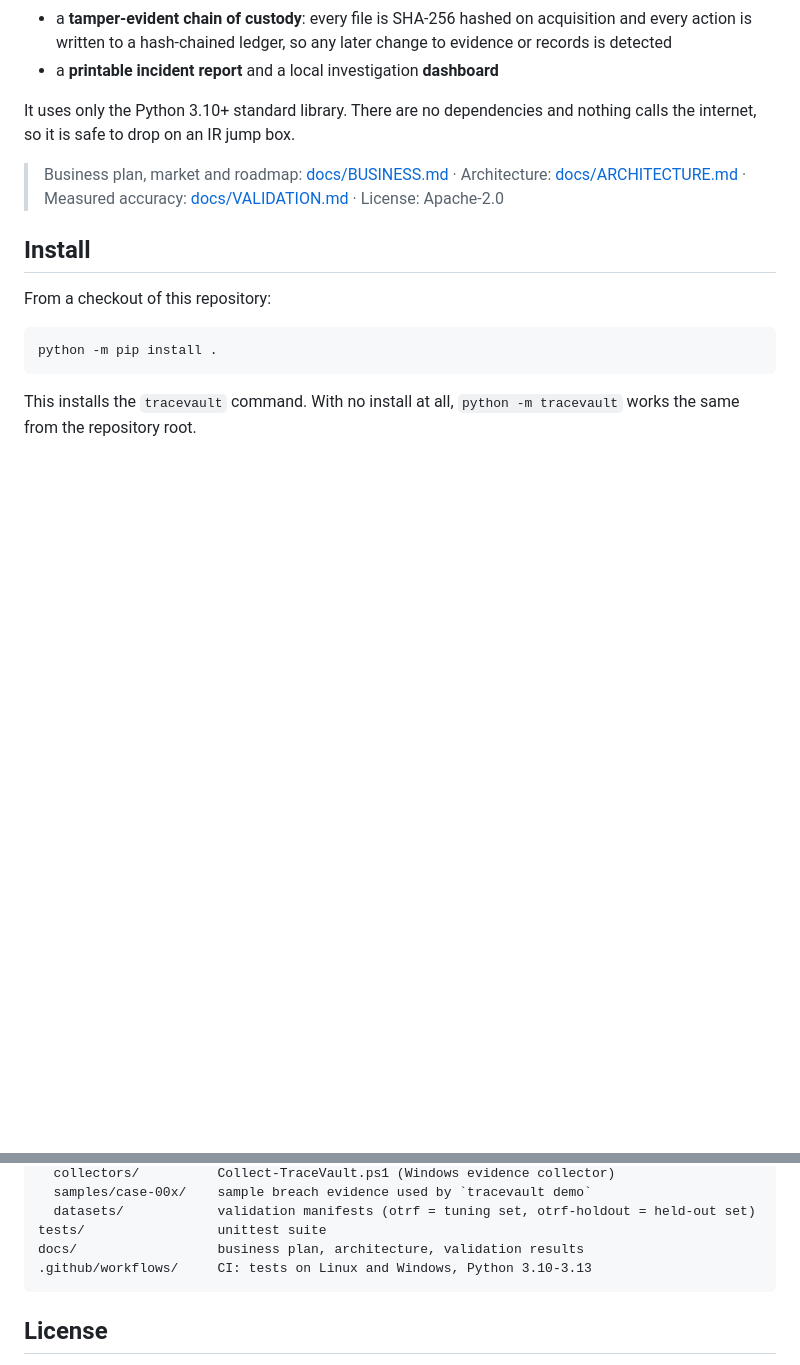
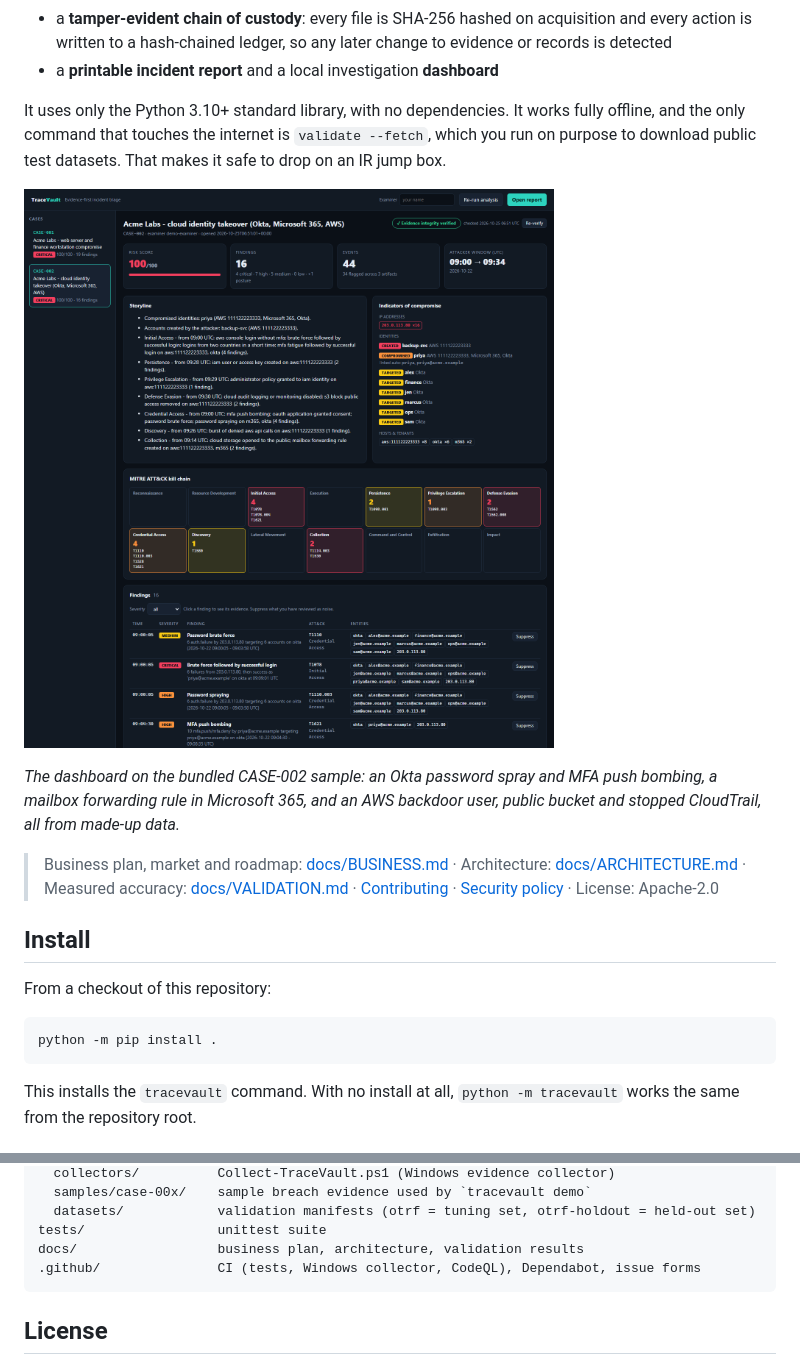
Before and after one commit to VanditBPatel/tracevault, a Markdown page: README.md, 2 parts joined by grey strips. Rendered like a GitHub page; pictures changed too: docs/images/dashboard.png (added); blank space fills up the shorter version.

````diff
--- a/README.md
+++ b/README.md
@@ -15,12 +18,20 @@ Microsoft 365, Okta) — and in seconds produces:
   action is written to a hash-chained ledger, so any later change to evidence or records is detected
 - a **printable incident report** and a local investigation **dashboard**
 
-It uses only the Python 3.10+ standard library. There are no dependencies and nothing calls the
-internet, so it is safe to drop on an IR jump box.
+It uses only the Python 3.10+ standard library, with no dependencies. It works fully offline, and
+the only command that touches the internet is `validate --fetch`, which you run on purpose to
+download public test datasets. That makes it safe to drop on an IR jump box.
+
+![TraceVault dashboard showing the CASE-002 cloud identity takeover: risk score, attacker window, storyline, an identity compromised across Okta, Microsoft 365 and AWS, the ATT&CK kill chain and findings](docs/images/dashboard.png)
+
+*The dashboard on the bundled CASE-002 sample: an Okta password spray and MFA push bombing, a
+mailbox forwarding rule in Microsoft 365, and an AWS backdoor user, public bucket and stopped
+CloudTrail, all from made-up data.*
 
 > Business plan, market and roadmap: [docs/BUSINESS.md](docs/BUSINESS.md) ·
 > Architecture: [docs/ARCHITECTURE.md](docs/ARCHITECTURE.md) ·
-> Measured accuracy: [docs/VALIDATION.md](docs/VALIDATION.md) · License: Apache-2.0
+> Measured accuracy: [docs/VALIDATION.md](docs/VALIDATION.md) ·
+> [Contributing](CONTRIBUTING.md) · [Security policy](SECURITY.md) · License: Apache-2.0
 
 ## Install
 
@@ -249,7 +260,7 @@ tracevault/            the package
   datasets/            validation manifests (otrf = tuning set, otrf-holdout = held-out set)
 tests/                 unittest suite
 docs/                  business plan, architecture, validation results
-.github/workflows/     CI: tests on Linux and Windows, Python 3.10-3.13
+.github/               CI (tests, Windows collector, CodeQL), Dependabot, issue forms
 ```
 
 ## License
````
Also changed, not shown: other parts of README.md (+3 -0 lines), .github/pull_request_template.md (added, +11 -0 lines), CONTRIBUTING.md (added, +83 -0 lines), SECURITY.md (added, +54 -0 lines), 7 other files.
